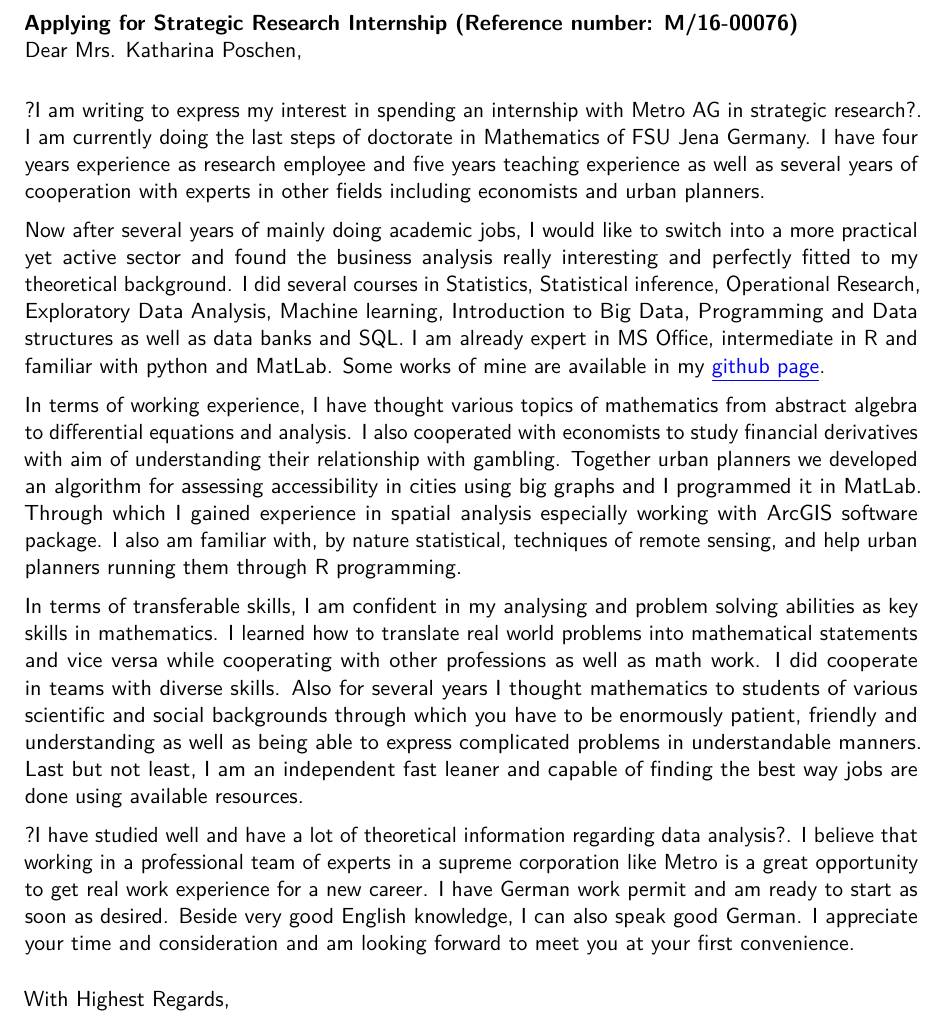
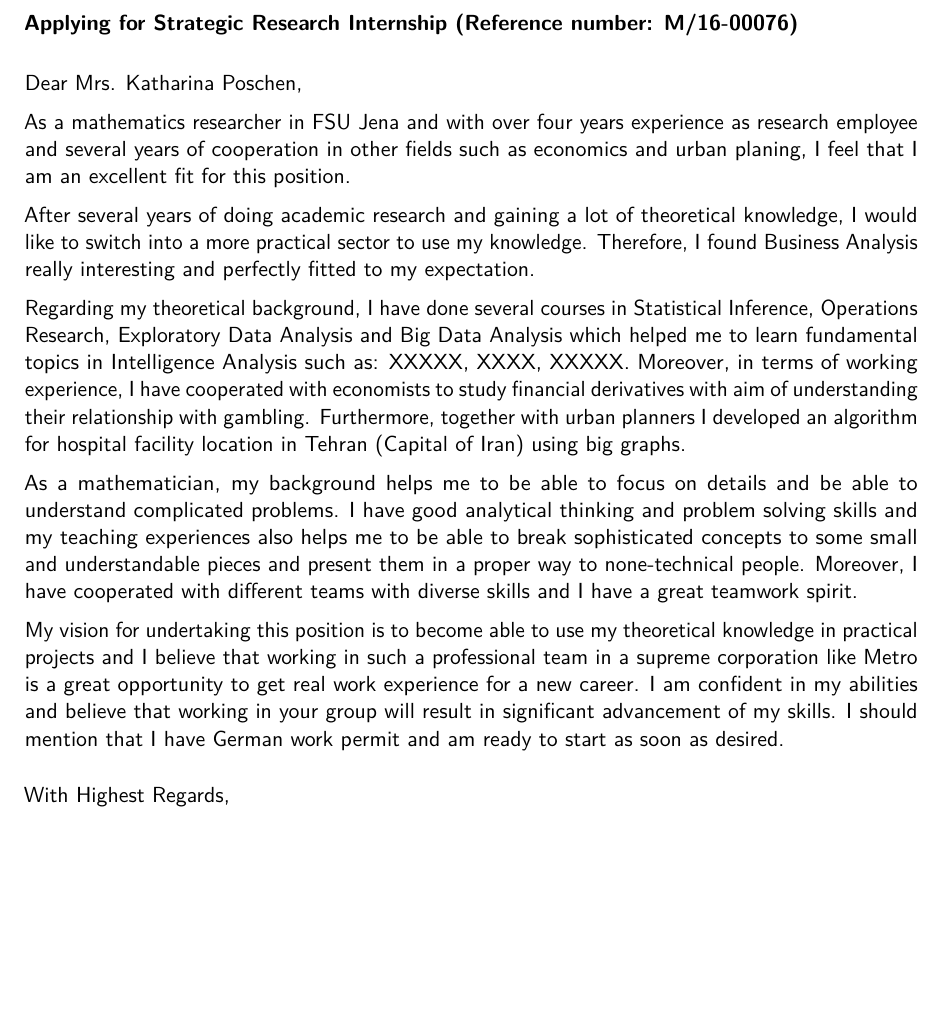
Before and after one commit to srhumir2/Zapier, a LaTeX CV (metro.tex): part of the page, cut so that both start at the same text, the shorter picture padded with empty space. Compiled offline with pdfLaTeX.

Commit message:
farshad1

```diff
--- a/metro.tex
+++ b/metro.tex
@@ -56,21 +56,36 @@
 % recipient data
 \recipient{METRO AG}{Metro-Stra\ss e 1\\40235 D\"usseldorf}
 \date{May 17, 2016}
-\opening{\textbf{Applying for  Strategic Research Internship (Reference number: M/16-00076)}\\Dear Mrs. Katharina Poschen,}
+\opening{\textbf{Applying for  Strategic Research Internship (Reference number: M/16-00076)}}
 \closing{With Highest Regards,}
 %\enclosure[Attachments]{Curriculum Vit\ae{}}          % use an optional argument to use a string other than "Enclosure", or redefine \enclname
 \makelettertitle
 
-?I am writing to express my interest in spending an internship with Metro AG in strategic research?. I am currently doing the last steps of doctorate in Mathematics of FSU Jena Germany. I have four years experience as research employee and five years teaching experience as well as several years of cooperation with experts in other fields including economists and urban planners.
+Dear Mrs. Katharina Poschen,
 
-Now after several years of mainly doing academic jobs, I would like to switch into a more practical yet active sector and found the business analysis really interesting and perfectly fitted to my theoretical background. I did several courses in Statistics, Statistical inference, Operational Research, Exploratory Data Analysis,  Machine learning, Introduction to Big Data, Programming and Data structures as well as data banks and SQL. I am already expert in MS Office, intermediate in R and familiar with python and MatLab. Some works of mine are available in my  \href{https://github.com/srhumir}{\textcolor{blue}{\underline{github page}}}.
+As a mathematics researcher in FSU Jena and with over four years experience as research employee and several years of cooperation in other fields such as economics and urban planing, I feel that I am an excellent fit for this position.
 
-In terms of working experience, I have thought various topics of mathematics from abstract algebra to differential equations and analysis. I also cooperated with economists to study financial derivatives with aim of understanding their relationship with gambling. Together urban planners we developed an algorithm for assessing accessibility in cities using big graphs and I programmed it in MatLab. Through which I gained experience in spatial analysis especially working with ArcGIS software package. I also am familiar with, by nature statistical, techniques of remote sensing, and help urban planners running them through R programming.
 
-In terms of transferable skills, I am confident in my analysing and problem solving abilities as key skills in mathematics. I learned how to translate real world problems into mathematical statements and vice versa while cooperating with other professions as well as math work. I did cooperate in teams with diverse skills. Also for several years I thought mathematics to students of various scientific and social backgrounds through which you have to be enormously patient, friendly and understanding as well as being able to express complicated problems in understandable manners. Last but not least, I am an independent fast leaner and capable of finding the best way jobs are done using available resources.
+%?I am writing to express my interest in spending an internship with Metro AG in strategic research? I am currently doing the last steps of doctorate in Mathematics of FSU Jena Germany I have four years experience as research employee and five years teaching experience as well as several years of cooperation with experts in other fields including economists and urban planners.
 
-?I have studied well and have a lot of theoretical information regarding data analysis?. I believe that working in a professional team of experts in a supreme corporation like Metro is a great opportunity to get real work experience for a new career. I have German work permit and am ready to start as soon as desired. Beside very good English knowledge, I can also speak good German.
- I appreciate your time and consideration and am looking forward to meet you at your first convenience.
+After several years of doing academic research and gaining a lot of theoretical knowledge, I would like to switch into a more practical sector to use my knowledge. Therefore, I found Business Analysis really interesting and perfectly fitted to my expectation.
+
+Regarding my theoretical background, I have done several courses in Statistical Inference, Operations Research, Exploratory Data Analysis and Big Data Analysis which helped me to learn fundamental topics in Intelligence Analysis such as: XXXXX, XXXX, XXXXX. Moreover, in terms of working experience, I have cooperated with economists to study financial derivatives with aim of understanding their relationship with gambling. Furthermore, together with urban planners I developed an algorithm for hospital facility location in Tehran (Capital of Iran) using big graphs.
+
+
+% I am already expert in MS Office, intermediate in R and familiar with python and MatLab. Some works of mine are available in my  \href{https://github.com/srhumir}{\textcolor{blue}{\underline{github page}}}.
+
+
+
+%Through which I gained experience in spatial analysis especially working with ArcGIS software package. I also am familiar with, by nature statistical, techniques of remote sensing, and help urban planners running them through R programming.
+
+As a mathematician, my background helps me to be able to focus on details and be able to understand complicated problems. I have good analytical thinking and problem solving skills and my teaching experiences also helps me to be able to break sophisticated concepts to some small and understandable pieces and present them in a proper way to none-technical people. Moreover, I have cooperated with different teams with diverse skills and I have a great teamwork spirit.
+
+% As my CV illustrates, I have a broad range of computer and Internet skills which make me able to handle all the daily and office works.
+
+
+My vision for undertaking this position is to become able to use my theoretical knowledge in practical projects and I believe that working in such a professional team in a supreme corporation like Metro is a great opportunity to get real work experience for a new career. I am confident in my abilities and believe that working in your group will result in significant advancement of my skills. I should mention that I have German work permit and am ready to start as soon as desired.
+
  \vspace{3mm}
 
 \makeletterclosing
```
Also changed, not shown: metro.pdf, 2 other files.
